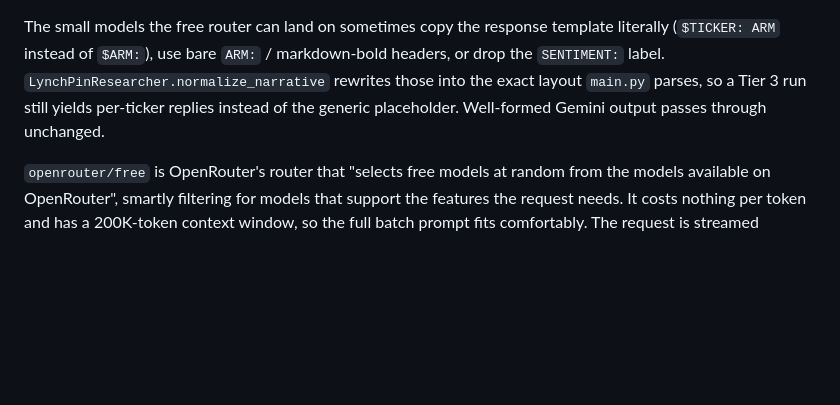
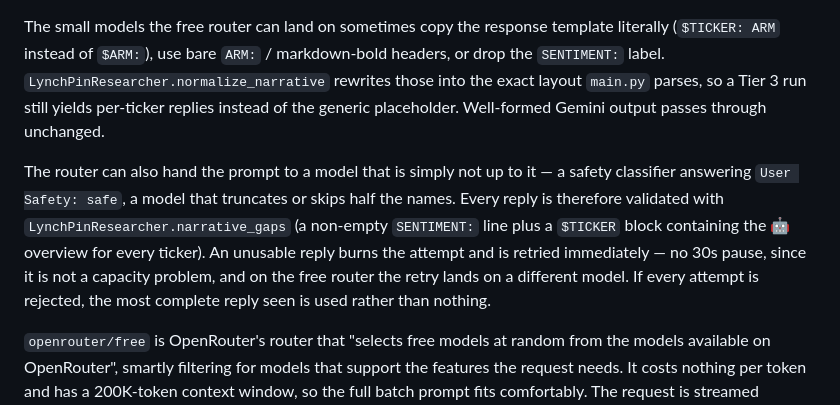
Before and after one commit to duman190/the-lynch-pin, a Markdown page: README.md, the part around the change. Rendered like a GitHub page; blank space fills up the shorter version.

Commit message:
chore: update open router call logic in README.md

```diff
--- a/README.md
+++ b/README.md
@@ -78,6 +78,8 @@ Narrative generation (`--research` / `--post`) walks a 3-layer fallback, 2 attem
 Transient errors (503 / 429 / `UNAVAILABLE` / `RESOURCE_EXHAUSTED`) are retried on the same tier after a 30s pause; any other error skips straight to the next tier. Tier 3 only joins the chain when `OPENROUTER_API_KEY` is set.
 
 The small models the free router can land on sometimes copy the response template literally (`$TICKER: ARM` instead of `$ARM:`), use bare `ARM:` / markdown-bold headers, or drop the `SENTIMENT:` label. `LynchPinResearcher.normalize_narrative` rewrites those into the exact layout `main.py` parses, so a Tier 3 run still yields per-ticker replies instead of the generic placeholder. Well-formed Gemini output passes through unchanged.
+
+The router can also hand the prompt to a model that is simply not up to it — a safety classifier answering `User Safety: safe`, a model that truncates or skips half the names. Every reply is therefore validated with `LynchPinResearcher.narrative_gaps` (a non-empty `SENTIMENT:` line plus a `$TICKER` block containing the 🤖 overview for every ticker). An unusable reply burns the attempt and is retried immediately — no 30s pause, since it is not a capacity problem, and on the free router the retry lands on a different model. If every attempt is rejected, the most complete reply seen is used rather than nothing.
 
 `openrouter/free` is OpenRouter's router that "selects free models at random from the models available on OpenRouter", smartly filtering for models that support the features the request needs. It costs nothing per token and has a 200K-token context window, so the full batch prompt fits comfortably. The request is streamed (`stream: true`) and only `delta.content` is collected — the `reasoning` deltas emitted by thinking models are discarded — and the model the router actually picked is logged.
 
```
